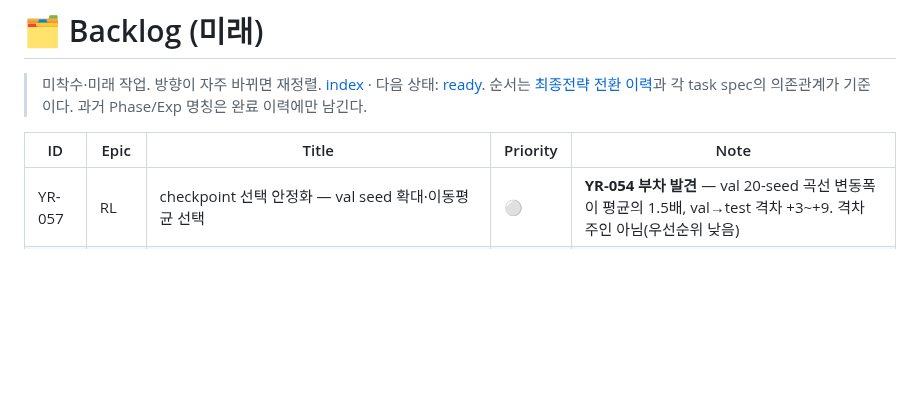
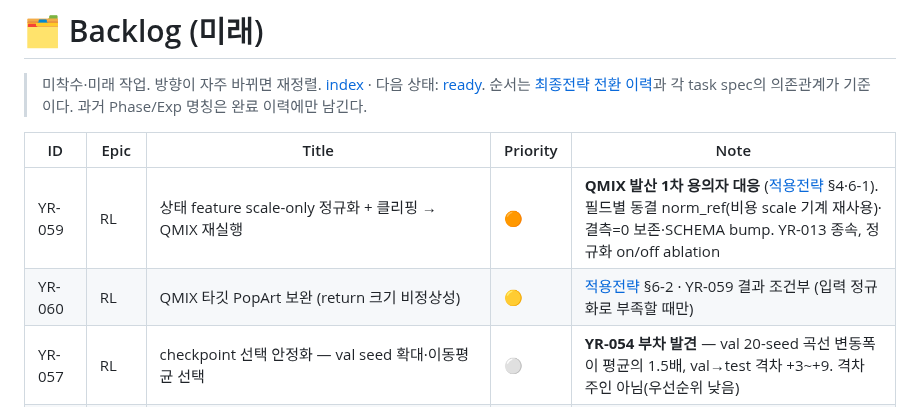
Before and after one commit to bbageon/port-schedule-optimization, a Markdown page: .claude/Dashboard/backlog.md, the part around the change. GitHub-like rendering; blank space fills up the shorter version.

```diff
--- a/.claude/Dashboard/backlog.md
+++ b/.claude/Dashboard/backlog.md
@@ -5,6 +5,8 @@
 
 | ID | Epic | Title | Priority | Note |
 |---|---|---|---|---|
+| YR-059 | RL | 상태 feature scale-only 정규화 + 클리핑 → QMIX 재실행 | 🟠 | **QMIX 발산 1차 용의자 대응** ([적용전략](../docs/상태정규화-보상가중치-적용전략.md) §4·6-1). 필드별 동결 norm_ref(비용 scale 기계 재사용)·결측=0 보존·SCHEMA bump. YR-013 종속, 정규화 on/off ablation |
+| YR-060 | RL | QMIX 타깃 PopArt 보완 (return 크기 비정상성) | 🟡 | [적용전략](../docs/상태정규화-보상가중치-적용전략.md) §6-2 · YR-059 결과 조건부 (입력 정규화로 부족할 때만) |
 | YR-057 | RL | checkpoint 선택 안정화 — val seed 확대·이동평균 선택 | ⚪ | **YR-054 부차 발견** — val 20-seed 곡선 변동폭이 평균의 1.5배, val→test 격차 +3~+9. 격차 주인 아님(우선순위 낮음) |
 | YR-058 | Infra | 머신 민감 수렴 테스트 안정화 — residual Δ-net 허용오차·반복수 재조정 | ⚪ | **YR-052 검증 중 발견 (2026-07-18)**: geonu 클론 새 WSL 에서 −2.5±0.15 기대에 −2.22 (변경 전 코드도 동일 — 회귀 아님, CPU 부동소수점 경로 차). 닫힌 단일야드 트랙 테스트라 낮은 우선순위 |
 | YR-042 | Exp | DGT·HJNC 근사 프로파일 일반화 게이트 (재실행 대기) | 🟡 | **run 중단 (2026-07-15)** — YR-039 무효로 전제 상실. 구현(`0cd547d`·`f51818c`)은 유효. **2026-07-18 갱신**: YR-045에서 RL 미채택 — 일반화할 채택 정책이 없어 보류. 협조 재판정(YR-013/056) 후 재개 |
```
Also changed, not shown: .claude/docs/상태정규화-보상가중치-적용전략.md (added, +100 -0 lines).
